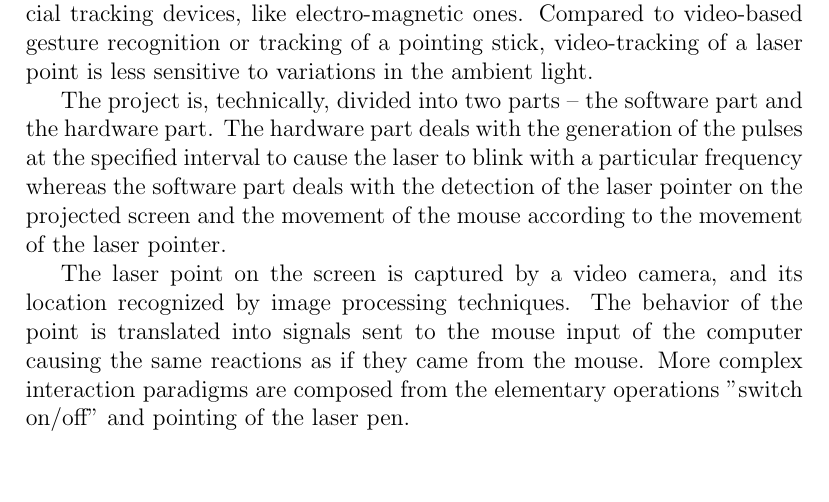
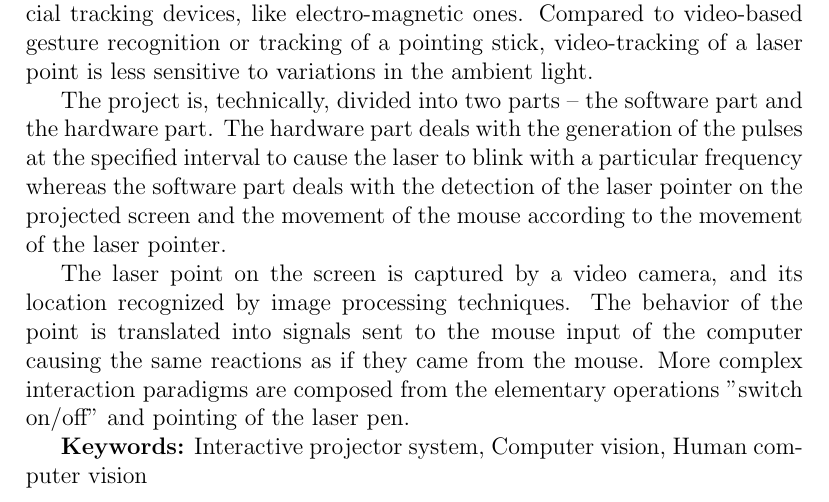
Before and after one commit to urjaacharya/vision-mouse-report, a LaTeX document (new.tex, which reads abstract.tex): part of page 3 of 41, cut so that both start at the same text, the shorter picture padded with empty space. Compiled offline with pdfLaTeX.

```diff
--- a/abstract.tex
+++ b/abstract.tex
@@ -13,3 +13,5 @@
 The project is, technically, divided into two parts – the software part and the hardware part. The hardware part deals with the generation of the pulses at the specified interval to cause the laser to blink with a particular frequency whereas the software part deals with the detection of the laser pointer on the projected screen and the movement of the mouse according to the movement of the laser pointer.
 
 The laser point on the screen is captured by a video camera, and its location recognized by image processing techniques. The behavior of the point is translated into signals sent to the mouse input of the computer causing the same reactions as if they came from the mouse. More complex interaction paradigms are composed from the elementary operations ”switch on/off” and pointing of the laser pen.
+
+\textbf{Keywords:} Interactive projector system, Computer vision, Human computer vision
```
